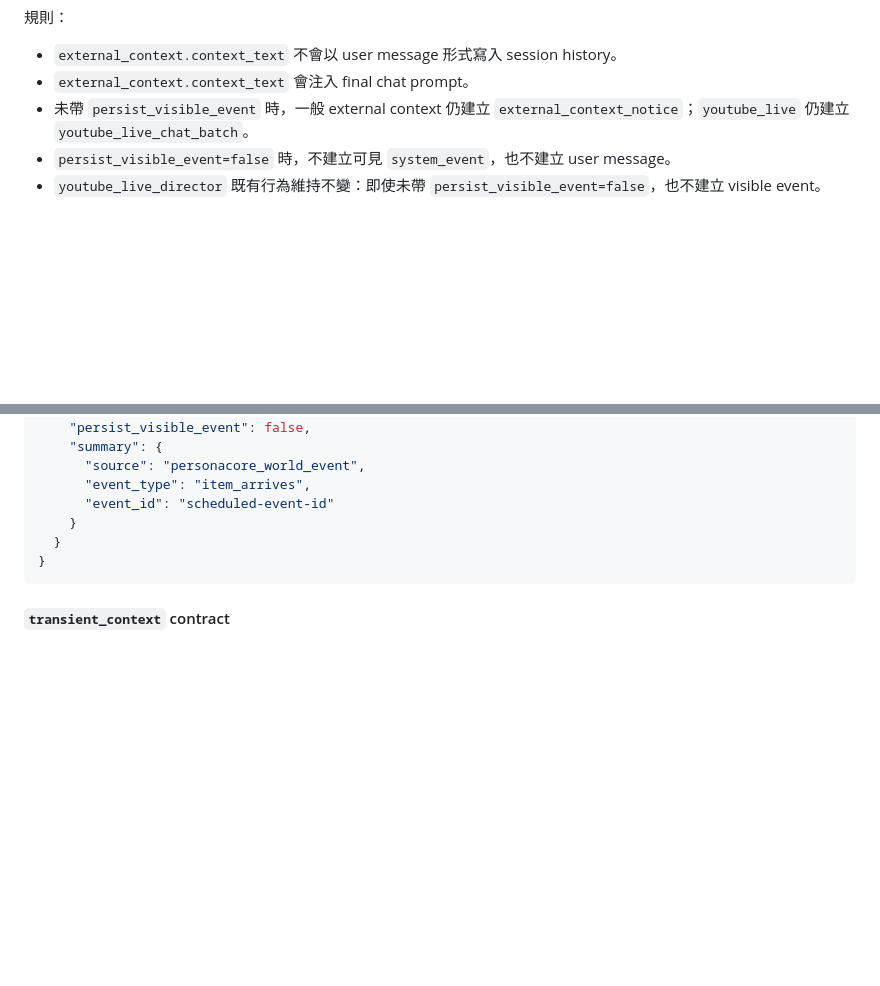
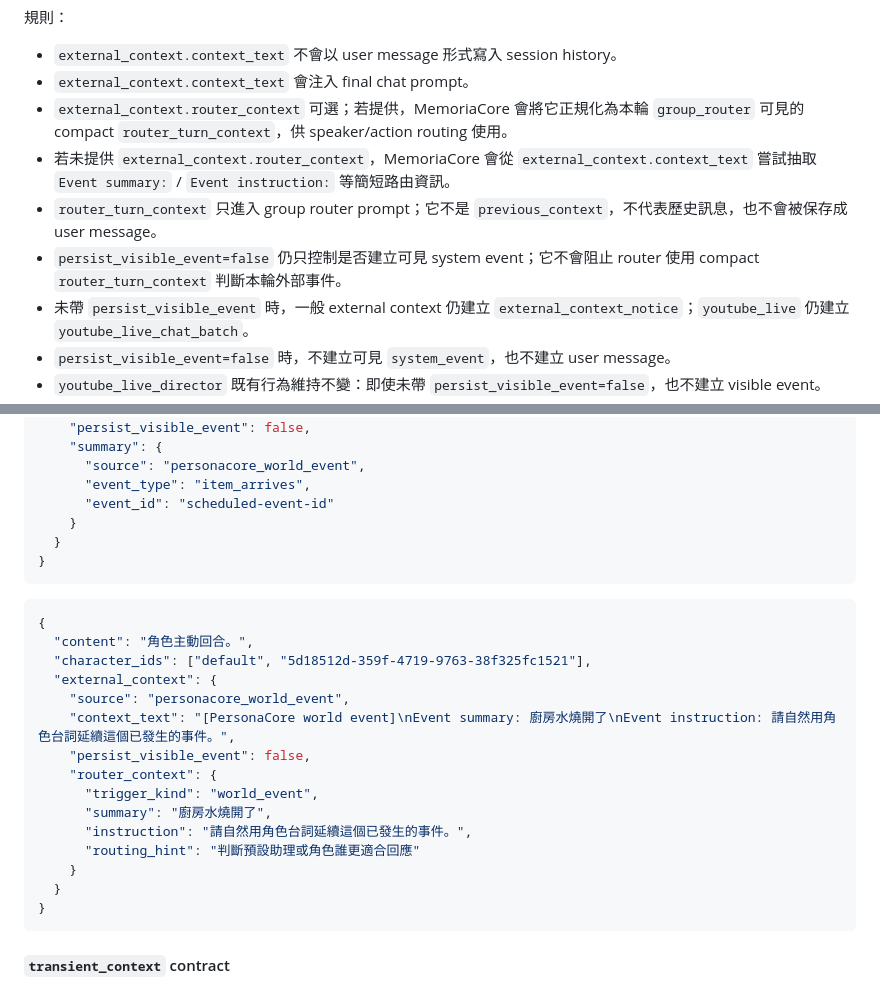
Before and after one commit to mikekknd/MemoriaCore, a Markdown page: docs/API_使用說明書.md, 2 parts joined by grey strips. GitHub-like rendering; blank space fills up the shorter version.

Commit message:
docs: document router-visible external context

````diff
--- a/docs/API_使用說明書.md
+++ b/docs/API_使用說明書.md
@@ -188,6 +188,10 @@ Streamlit 等不支援 WebSocket 的客戶端使用此端點。一次呼叫完
 
 - `external_context.context_text` 不會以 user message 形式寫入 session history。
 - `external_context.context_text` 會注入 final chat prompt。
+- `external_context.router_context` 可選；若提供，MemoriaCore 會將它正規化為本輪 `group_router` 可見的 compact `router_turn_context`，供 speaker/action routing 使用。
+- 若未提供 `external_context.router_context`，MemoriaCore 會從 `external_context.context_text` 嘗試抽取 `Event summary:` / `Event instruction:` 等簡短路由資訊。
+- `router_turn_context` 只進入 group router prompt；它不是 `previous_context`，不代表歷史訊息，也不會被保存成 user message。
+- `persist_visible_event=false` 仍只控制是否建立可見 system event；它不會阻止 router 使用 compact `router_turn_context` 判斷本輪外部事件。
 - 未帶 `persist_visible_event` 時，一般 external context 仍建立 `external_context_notice`；`youtube_live` 仍建立 `youtube_live_chat_batch`。
 - `persist_visible_event=false` 時，不建立可見 `system_event`，也不建立 user message。
 - `youtube_live_director` 既有行為維持不變：即使未帶 `persist_visible_event=false`，也不建立 visible event。
@@ -214,6 +218,24 @@ PersonaCore autonomous assistant turn 最小 payload：
       "source": "personacore_world_event",
       "event_type": "item_arrives",
       "event_id": "scheduled-event-id"
+    }
+  }
+}
+```
+
+```json
+{
+  "content": "角色主動回合。",
+  "character_ids": ["default", "5d18512d-359f-4719-9763-38f325fc1521"],
+  "external_context": {
+    "source": "personacore_world_event",
+    "context_text": "[PersonaCore world event]\nEvent summary: 廚房水燒開了\nEvent instruction: 請自然用角色台詞延續這個已發生的事件。",
+    "persist_visible_event": false,
+    "router_context": {
+      "trigger_kind": "world_event",
+      "summary": "廚房水燒開了",
+      "instruction": "請自然用角色台詞延續這個已發生的事件。",
+      "routing_hint": "判斷預設助理或角色誰更適合回應"
     }
   }
 }
````
